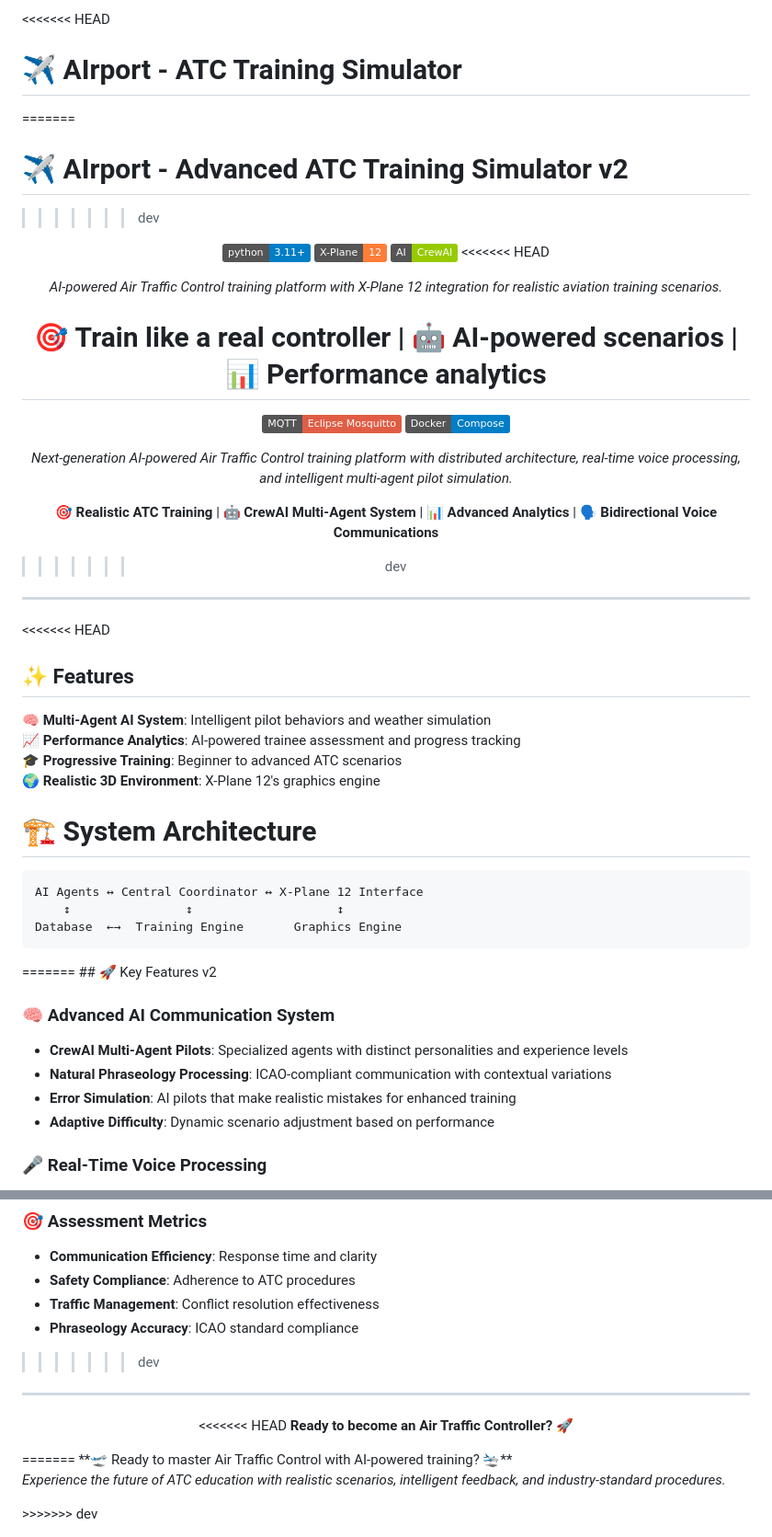
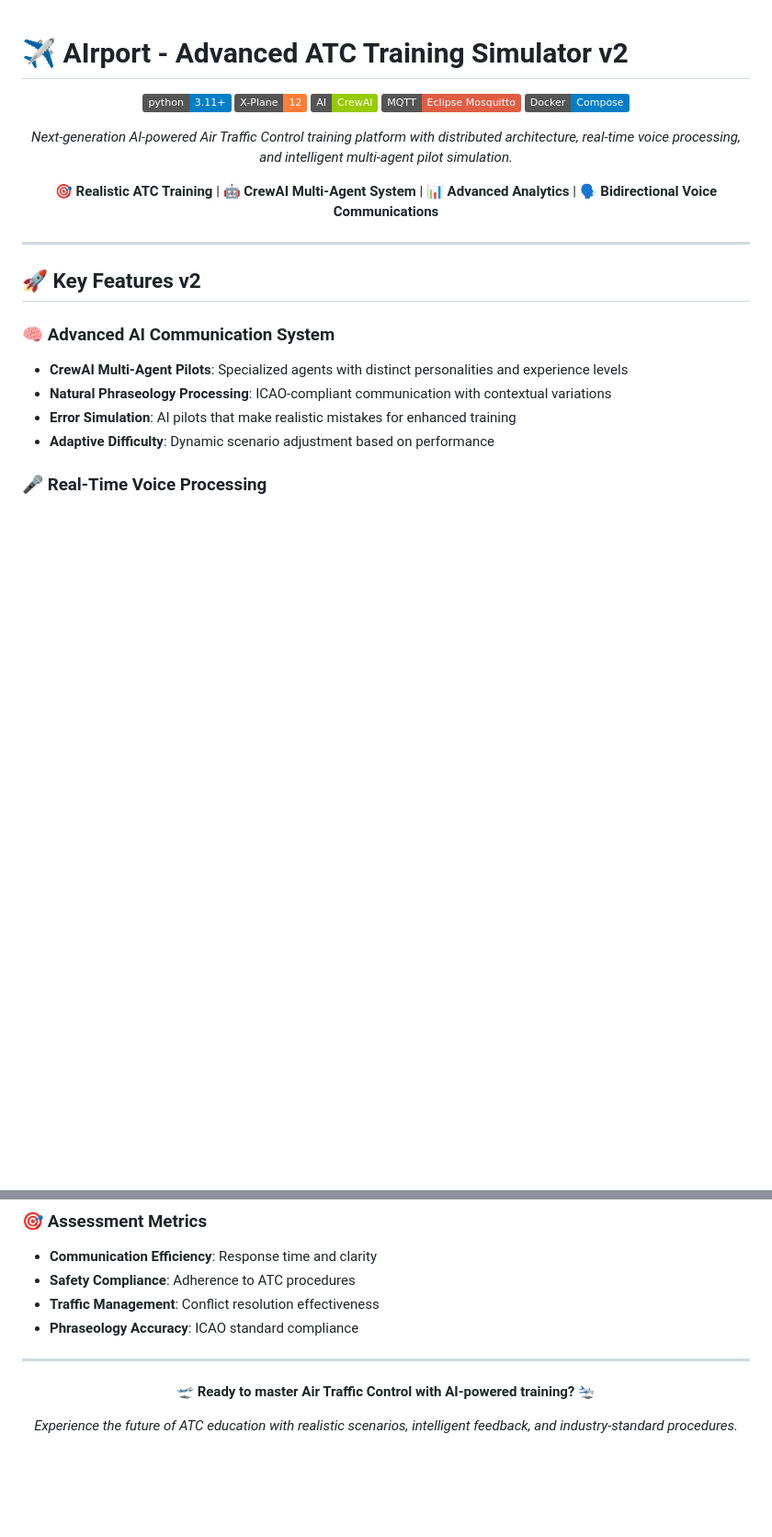
Before and after one commit to Santisoutoo/AIrport, a Markdown page: README.md, 2 parts joined by grey strips. Shown at 92% size. GitHub-like rendering; badges without logos; blank space fills up the shorter version.

````diff
--- a/README.md
+++ b/README.md
@@ -1,52 +1,21 @@
-<<<<<<< HEAD
-# ✈️ AIrport - ATC Training Simulator
-=======
 # ✈️ AIrport - Advanced ATC Training Simulator v2
->>>>>>> dev
 
 <div align="center">
 
 ![Python](https://img.shields.io/badge/python-3.11+-blue.svg)
 ![X-Plane](https://img.shields.io/badge/X--Plane-12-orange.svg)
 ![AI](https://img.shields.io/badge/AI-CrewAI-green.svg)
-<<<<<<< HEAD
-
-*AI-powered Air Traffic Control training platform with X-Plane 12 integration for realistic aviation training scenarios.*
-
-🎯 **Train like a real controller** | 🤖 **AI-powered scenarios** | 📊 **Performance analytics**
-=======
 ![MQTT](https://img.shields.io/badge/MQTT-Eclipse%20Mosquitto-red.svg)
 ![Docker](https://img.shields.io/badge/Docker-Compose-blue.svg)
 
 *Next-generation AI-powered Air Traffic Control training platform with distributed architecture, real-time voice processing, and intelligent multi-agent pilot simulation.*
 
 🎯 **Realistic ATC Training** | 🤖 **CrewAI Multi-Agent System** | 📊 **Advanced Analytics** | 🗣️ **Bidirectional Voice Communications**
->>>>>>> dev
 
 </div>
 
 ---
 
-<<<<<<< HEAD
-## ✨ Features
-
-🧠 **Multi-Agent AI System**: Intelligent pilot behaviors and weather simulation
-📈 **Performance Analytics**: AI-powered trainee assessment and progress tracking
-🎓 **Progressive Training**: Beginner to advanced ATC scenarios
-🌍 **Realistic 3D Environment**: X-Plane 12's graphics engine
-
-# 🏗️ System Architecture
-```
-AI Agents ↔ Central Coordinator ↔ X-Plane 12 Interface
-    ↕                ↕                    ↕
-Database  ←→  Training Engine       Graphics Engine
-```
-
-<div align="center">
-
-
-</div>
-=======
 ## 🚀 Key Features v2
 
 ### 🧠 **Advanced AI Communication System**
@@ -195,19 +138,13 @@ docker-compose up -d
 - **Safety Compliance**: Adherence to ATC procedures
 - **Traffic Management**: Conflict resolution effectiveness
 - **Phraseology Accuracy**: ICAO standard compliance
->>>>>>> dev
 
 ---
 
 <div align="center">
 
-<<<<<<< HEAD
-**Ready to become an Air Traffic Controller?** 🚀
-</div>
-=======
 **🛫 Ready to master Air Traffic Control with AI-powered training? 🛬**
 
 *Experience the future of ATC education with realistic scenarios, intelligent feedback, and industry-standard procedures.*
 
 </div>
->>>>>>> dev
````
Also changed, not shown: other parts of README.md (+0 -26 lines).
